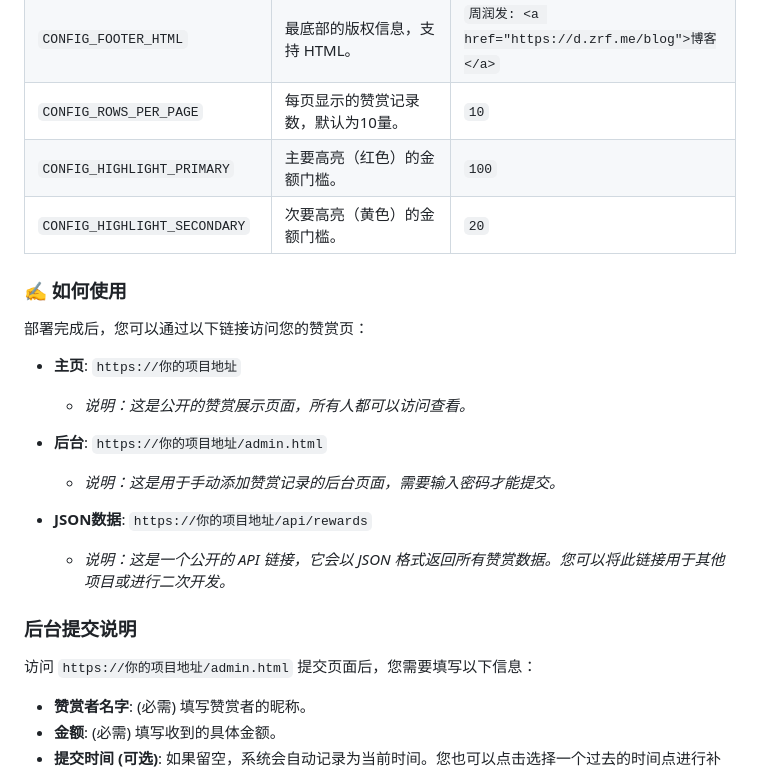
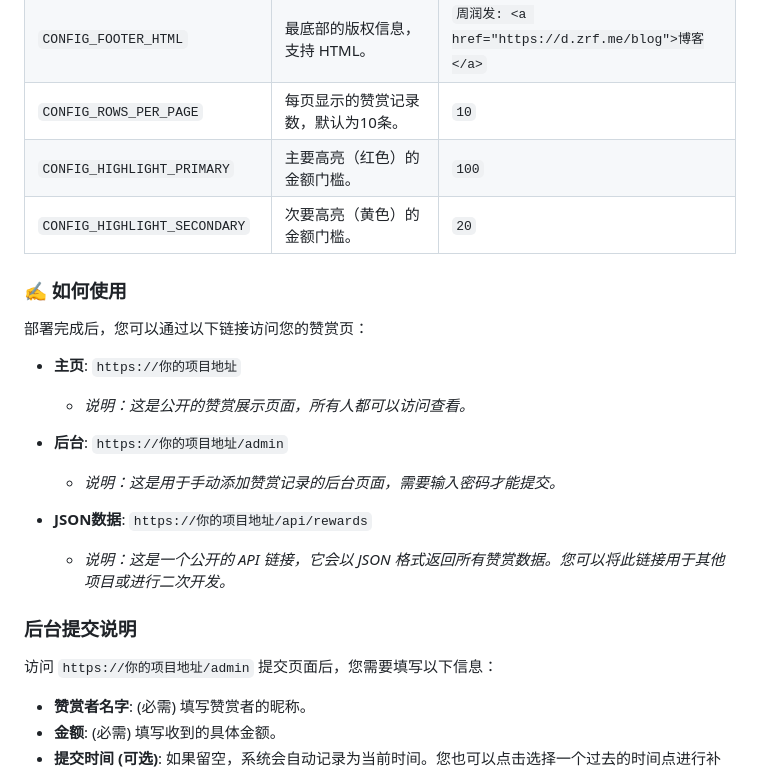
Before and after one commit to scfcn/Rewards, a Markdown page: README.md, the part around the change printed below. Rendered like a GitHub page.

```diff
--- a/README.md
+++ b/README.md
@@ -77,19 +82,18 @@
 | `CONFIG_INFO_TEXT`              | 页面底部信息框中的提示文字。                                      | `如需修改昵称信息...`           |
 | `CONFIG_INFO_EMAIL`             | 页面底部信息框中显示的联系邮箱。                                  | `zrf@zrf.me`        |
 | `CONFIG_FOOTER_HTML`            | 最底部的版权信息，支持 HTML。                                     | `周润发: <a href="https://d.zrf.me/blog">博客</a>` |
-| `CONFIG_ROWS_PER_PAGE`          | 每页显示的赞赏记录数，默认为10量。                                          | `10`                            |
+| `CONFIG_ROWS_PER_PAGE`          | 每页显示的赞赏记录数，默认为10条。                                | `10`                            |
 | `CONFIG_HIGHLIGHT_PRIMARY`      | 主要高亮（红色）的金额门槛。                                      | `100`                           |
 | `CONFIG_HIGHLIGHT_SECONDARY`    | 次要高亮（黄色）的金额门槛。                                      | `20`                            |
 
-
-### **✍️ 如何使用**
+### ✍️ 如何使用
 
 部署完成后，您可以通过以下链接访问您的赞赏页：
 
 -   **主页**: `https://你的项目地址`
     *   *说明：这是公开的赞赏展示页面，所有人都可以访问查看。*
 
--   **后台**: `https://你的项目地址/admin.html`
+-   **后台**: `https://你的项目地址/admin`
     *   *说明：这是用于手动添加赞赏记录的后台页面，需要输入密码才能提交。*
 
 -   **JSON数据**: `https://你的项目地址/api/rewards`
@@ -97,7 +101,7 @@
 
 ### **后台提交说明**
 
-访问 `https://你的项目地址/admin.html` 提交页面后，您需要填写以下信息：
+访问 `https://你的项目地址/admin` 提交页面后，您需要填写以下信息：
 
 -   **赞赏者名字**: (必需) 填写赞赏者的昵称。
 -   **金额**: (必需) 填写收到的具体金额。
```
Also changed, not shown: other parts of README.md (+21 -16 lines).
